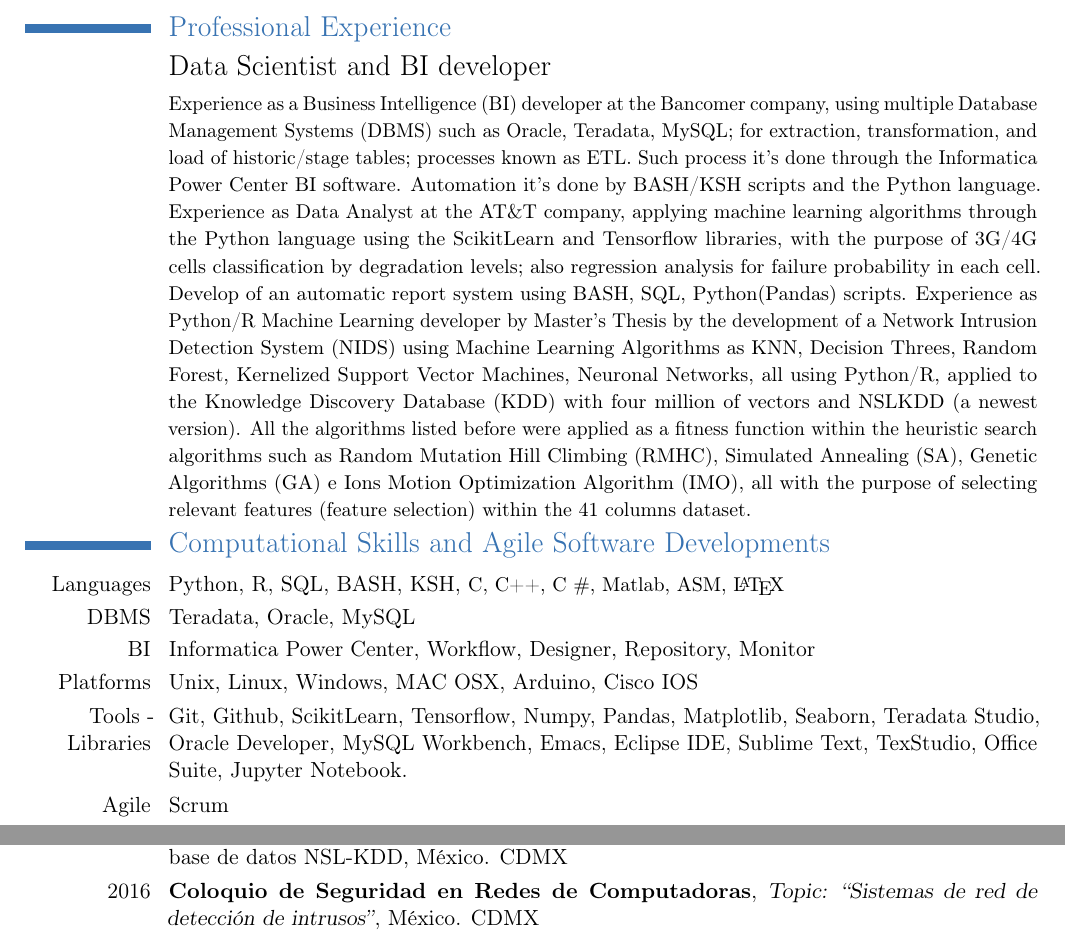
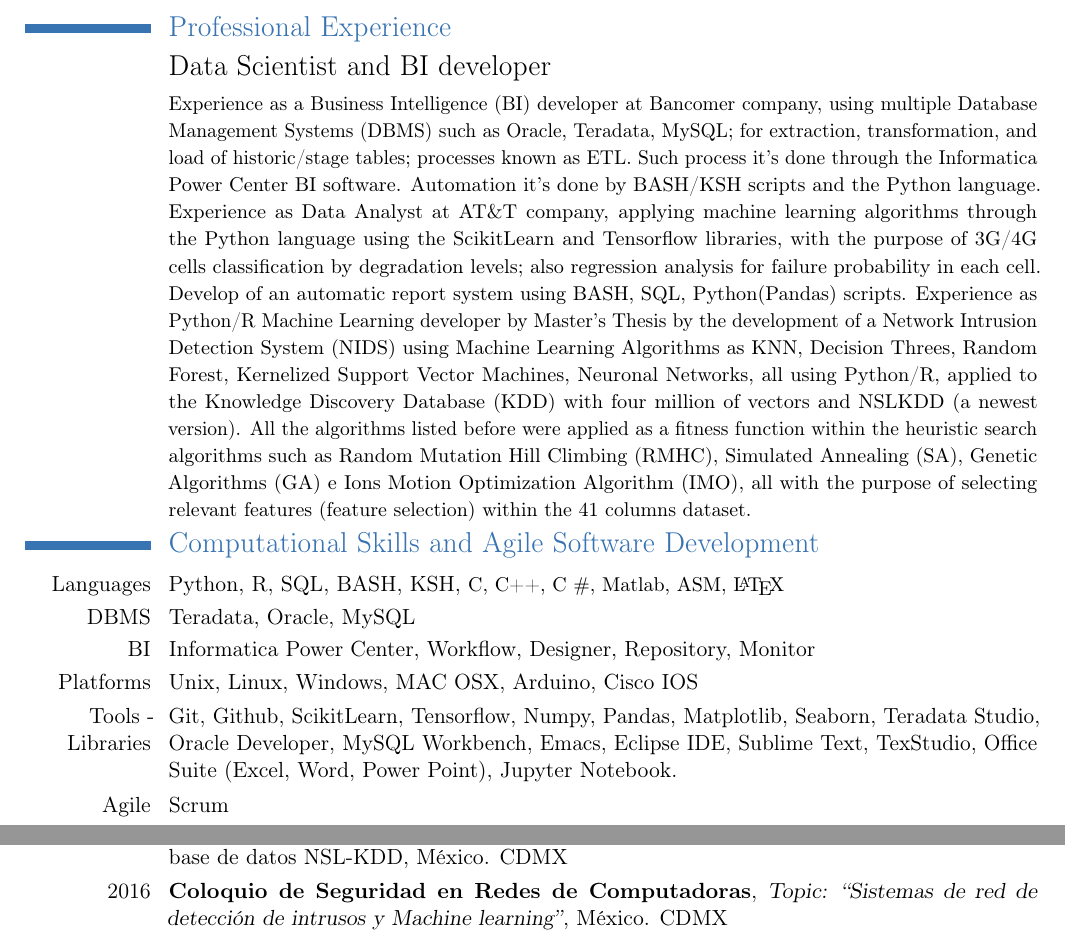
Before and after one commit to OscarAzeem/CV-Template, a LaTeX CV (curriculum_en_ingles.tex): two parts of pages 1 and 2 of 2, joined at a grey line, cut so that both start at the same text. Compiled offline with pdfLaTeX.

Commit message:
Correccion CV ingles. CV to send 01

```diff
--- a/curriculum_en_ingles.tex
+++ b/curriculum_en_ingles.tex
@@ -62,8 +62,8 @@
 	\small
 	%start
 	%
-	Experience as a Business Intelligence (BI) developer at the Bancomer company,  using multiple Database Management Systems (DBMS) such as Oracle, Teradata, MySQL; for extraction, transformation, and load of historic/stage tables; processes known as ETL.  Such process it's done through the Informatica Power Center BI software. Automation it's done by BASH/KSH scripts and the Python language.
-	Experience as Data Analyst at the AT\&T company, applying machine learning algorithms through the Python language using the ScikitLearn and Tensorflow libraries, with the purpose of 3G/4G cells classification by degradation levels; also regression analysis for failure probability in each cell.
+	Experience as a Business Intelligence (BI) developer at Bancomer company,  using multiple Database Management Systems (DBMS) such as Oracle, Teradata, MySQL; for extraction, transformation, and load of historic/stage tables; processes known as ETL.  Such process it's done through the Informatica Power Center BI software. Automation it's done by BASH/KSH scripts and the Python language.
+	Experience as Data Analyst at AT\&T company, applying machine learning algorithms through the Python language using the ScikitLearn and Tensorflow libraries, with the purpose of 3G/4G cells classification by degradation levels; also regression analysis for failure probability in each cell.
 	Develop of an automatic report system using BASH, SQL, Python(Pandas) scripts.
 	Experience as Python/R Machine Learning developer by Master's Thesis by the development of a Network Intrusion Detection System (NIDS) using Machine Learning Algorithms as KNN, Decision Threes, Random Forest, Kernelized Support Vector Machines, Neuronal Networks, all using Python/R, applied to the Knowledge Discovery Database (KDD) with four million of vectors and NSLKDD (a newest version).  All the algorithms listed before were applied as a fitness function within the heuristic search algorithms such as Random Mutation Hill Climbing (RMHC), Simulated Annealing (SA), Genetic Algorithms (GA) e Ions Motion Optimization Algorithm (IMO), all with the purpose of selecting relevant features  (feature selection) within the 41 columns dataset.
 	%
@@ -72,14 +72,14 @@
 \vspace{-4mm}
 
 %Section
-\section{Computational Skills and Agile Software Developments}
+\section{Computational Skills and Agile Software Development}
 \cvline{Languages}{Python, R, SQL, BASH, KSH, \small C, C++, C~$\#$, Matlab, ASM, \LaTeX}
 \cvline{DBMS}{Teradata, Oracle, MySQL}
 \cvline{BI}{Informatica Power Center, Workflow, Designer, Repository, Monitor}
 \cvline{Platforms}{Unix, Linux, Windows, MAC OSX, Arduino, Cisco IOS}  {}{}
 \cvline{Tools - Libraries}{
 	Git, Github, ScikitLearn, Tensorflow, Numpy, Pandas, Matplotlib, Seaborn, Teradata Studio, Oracle Developer, MySQL Workbench,
-	Emacs, Eclipse IDE, Sublime Text, TexStudio, Office Suite, Jupyter Notebook.}
+	Emacs, Eclipse IDE, Sublime Text, TexStudio, Office Suite (Excel, Word, Power Point), Jupyter Notebook.}
 \cvline{Agile}{Scrum}  {}{}
 
 \vspace{-3mm}
@@ -148,7 +150,7 @@ Twenty levels taken at ``Quick Learning'' English school. Level B1 endorse by ``
 
 \cventry{2017}{XVI Congreso Nacional de Ingeniería Electromecánica y de sistemas}{http://www.sepi.esimez.ipn.mx/cnies/}{Topic: ``Algoritmo IMO y SVMs para la elaboración de un sistema de red de detección de intrusos ligero basado en anomalías mediante la base de datos NSL-KDD}{México. CDMX}{}{}{}
 
-\cventry{2016}{Coloquio de Seguridad en Redes de Computadoras}{Topic: ``Sistemas de red de detección de intrusos''}{México. CDMX}{}{}{}
+\cventry{2016}{Coloquio de Seguridad en Redes de Computadoras}{Topic: ``Sistemas de red de detección de intrusos y Machine learning''}{México. CDMX}{}{}{}
 
 \ %cventry{2016}{Congreso Nacional de Expo Acustica}{http://www.expoacustica.ipn.mx/}{Topic: ``Uso de algoritmos de ML en el reconocimiento de voz''}{México. CDMX}{}{}{}
 
```
Also changed, not shown: curriculum_en_ingles.pdf, curriculum_en_ingles.tex (6 more changed lines), 4 other files.
